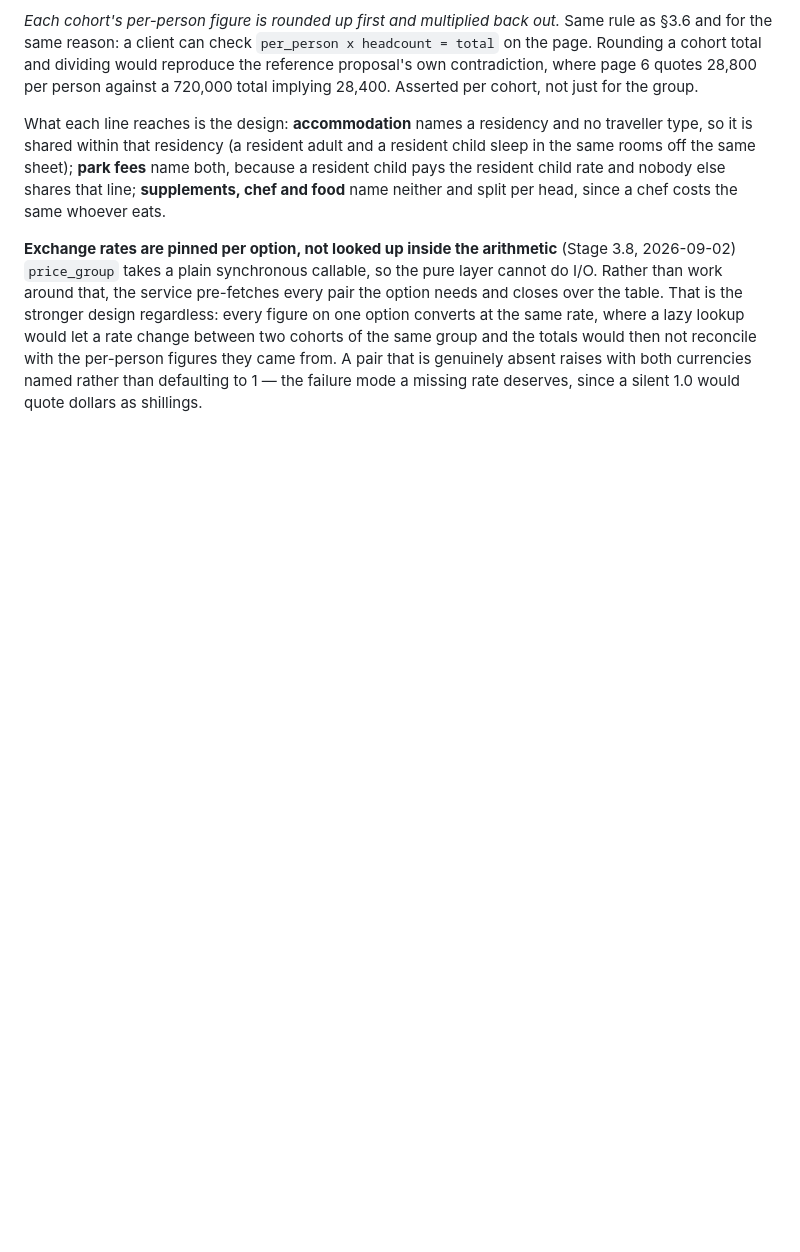
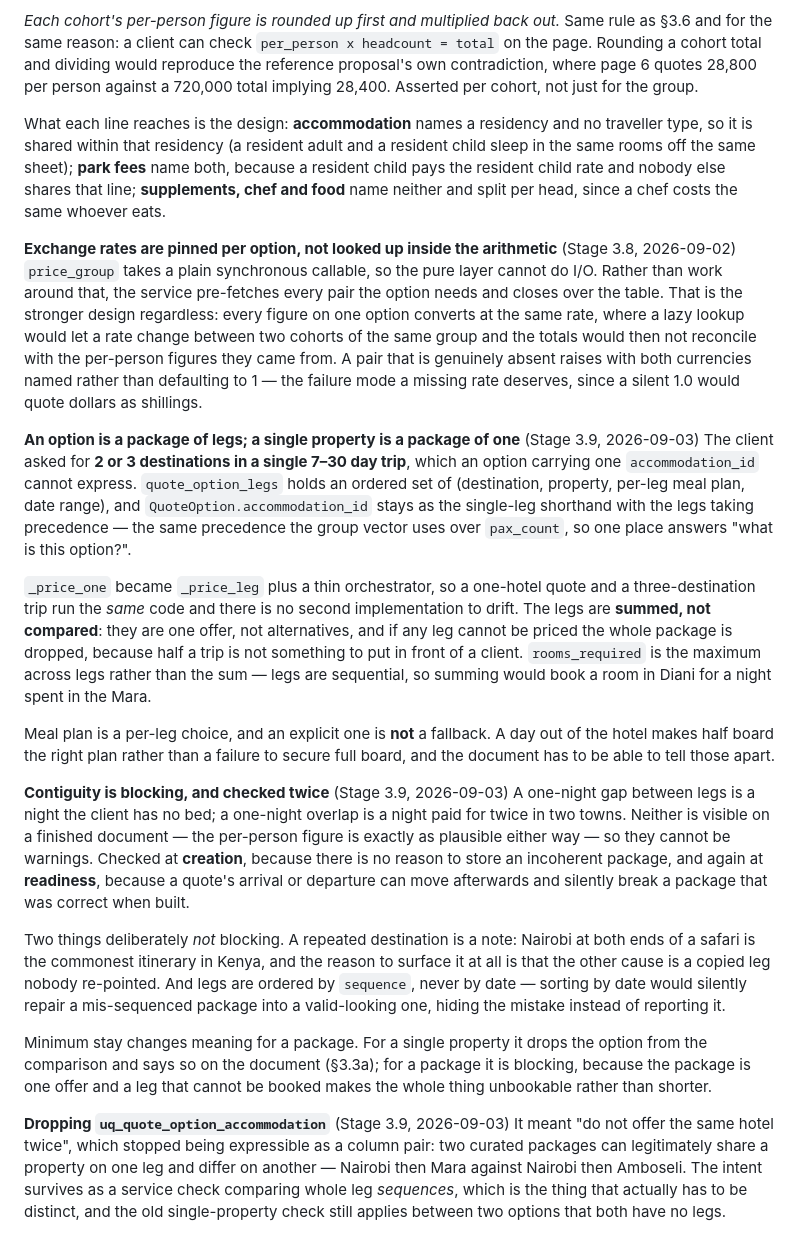
Before and after one commit to NdegwaCodes/Heissal.Tours, a Markdown page: docs/decision-log.md, the part around the change. GitHub-like rendering; blank space fills up the shorter version.

Commit message:
docs(stage-3.9): record the package decisions and close the roadmap item

```diff
--- a/docs/decision-log.md
+++ b/docs/decision-log.md
@@ -863,3 +863,48 @@ rate, where a lazy lookup would let a rate change between two cohorts of the sam
 the totals would then not reconcile with the per-person figures they came from. A pair that is
 genuinely absent raises with both currencies named rather than defaulting to 1 — the failure
 mode a missing rate deserves, since a silent 1.0 would quote dollars as shillings.
+
+**An option is a package of legs; a single property is a package of one** (Stage 3.9,
+2026-09-03)
+The client asked for **2 or 3 destinations in a single 7–30 day trip**, which an option
+carrying one `accommodation_id` cannot express. `quote_option_legs` holds an ordered set of
+(destination, property, per-leg meal plan, date range), and `QuoteOption.accommodation_id`
+stays as the single-leg shorthand with the legs taking precedence — the same precedence the
+group vector uses over `pax_count`, so one place answers "what is this option?".
+
+`_price_one` became `_price_leg` plus a thin orchestrator, so a one-hotel quote and a
+three-destination trip run the *same* code and there is no second implementation to drift.
+The legs are **summed, not compared**: they are one offer, not alternatives, and if any leg
+cannot be priced the whole package is dropped, because half a trip is not something to put in
+front of a client. `rooms_required` is the maximum across legs rather than the sum — legs are
+sequential, so summing would book a room in Diani for a night spent in the Mara.
+
+Meal plan is a per-leg choice, and an explicit one is **not** a fallback. A day out of the
+hotel makes half board the right plan rather than a failure to secure full board, and the
+document has to be able to tell those apart.
+
+**Contiguity is blocking, and checked twice** (Stage 3.9, 2026-09-03)
+A one-night gap between legs is a night the client has no bed; a one-night overlap is a night
+paid for twice in two towns. Neither is visible on a finished document — the per-person figure
+is exactly as plausible either way — so they cannot be warnings. Checked at **creation**,
+because there is no reason to store an incoherent package, and again at **readiness**, because
+a quote's arrival or departure can move afterwards and silently break a package that was
+correct when built.
+
+Two things deliberately *not* blocking. A repeated destination is a note: Nairobi at both ends
+of a safari is the commonest itinerary in Kenya, and the reason to surface it at all is that
+the other cause is a copied leg nobody re-pointed. And legs are ordered by `sequence`, never
+by date — sorting by date would silently repair a mis-sequenced package into a valid-looking
+one, hiding the mistake instead of reporting it.
+
+Minimum stay changes meaning for a package. For a single property it drops the option from the
+comparison and says so on the document (§3.3a); for a package it is blocking, because the
+package is one offer and a leg that cannot be booked makes the whole thing unbookable rather
+than shorter.
+
+**Dropping `uq_quote_option_accommodation`** (Stage 3.9, 2026-09-03)
+It meant "do not offer the same hotel twice", which stopped being expressible as a column pair:
+two curated packages can legitimately share a property on one leg and differ on another —
+Nairobi then Mara against Nairobi then Amboseli. The intent survives as a service check
+comparing whole leg *sequences*, which is the thing that actually has to be distinct, and the
+old single-property check still applies between two options that both have no legs.
```
Also changed, not shown: docs/roadmap.md (+14 -2 lines).
